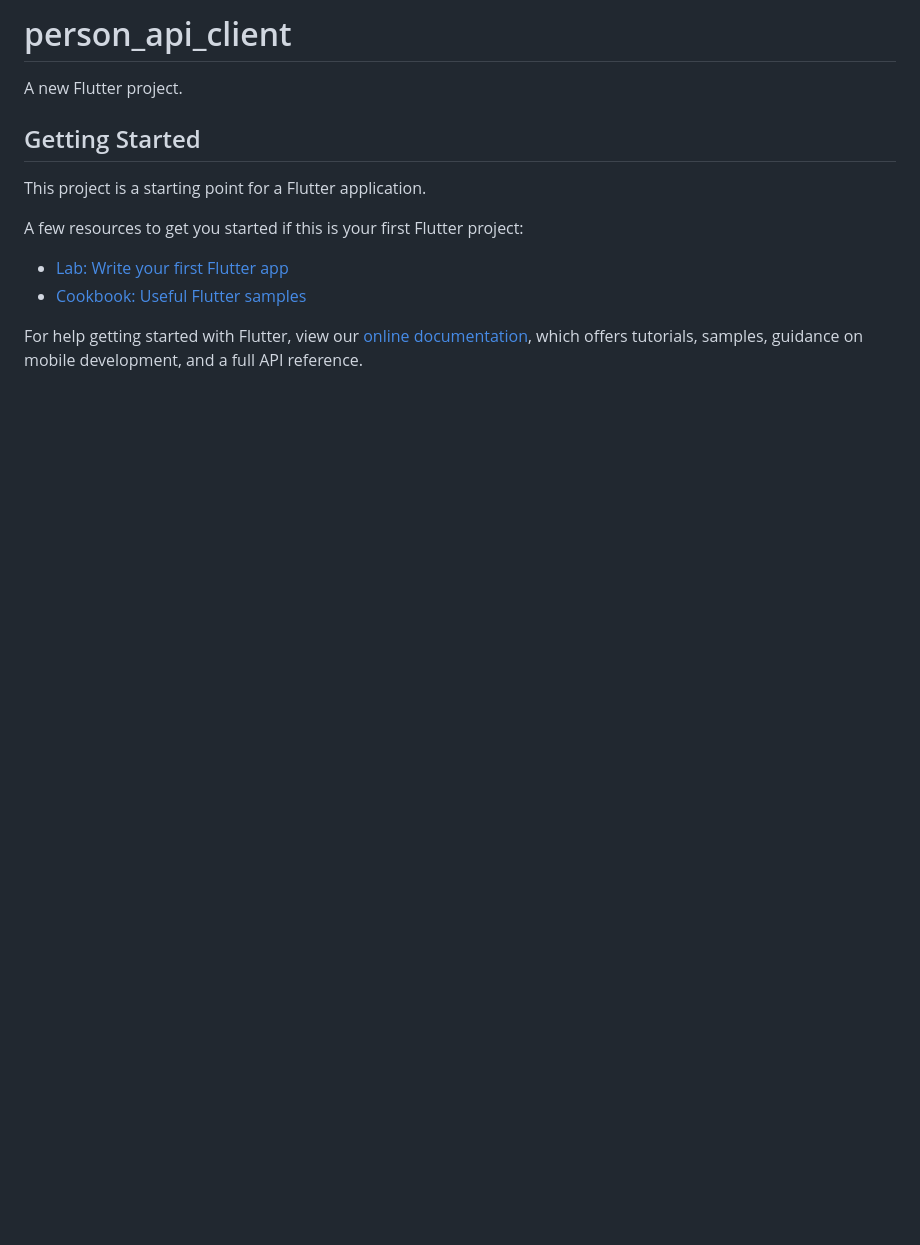
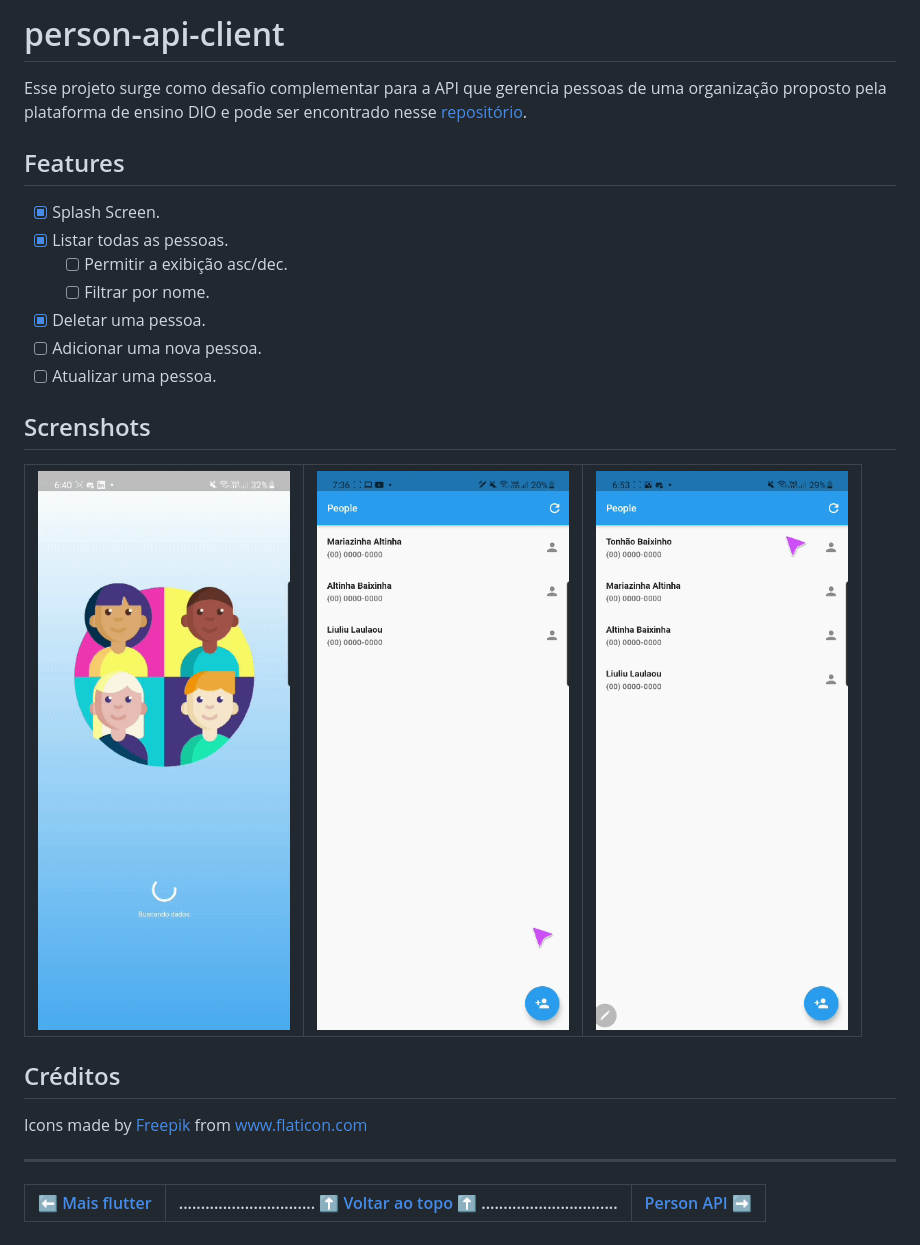
Before and after one commit to UellingtonDamasceno/person-api-client, a Markdown page: README.md, the part around the change. GitHub-like rendering; pictures changed too: assets/images/gifs/add.gif (added), assets/images/gifs/delete.gif (added), assets/images/gifs/splash.gif (added); blank space fills up the shorter version.

Commit message:
Readme added.

```diff
--- a/README.md
+++ b/README.md
@@ -1,16 +1,27 @@
-# person_api_client
+# person-api-client
 
-A new Flutter project.
+Esse projeto surge como desafio complementar para a API que gerencia pessoas de uma organização proposto pela plataforma de ensino DIO e pode ser encontrado nesse [repositório](https://github.com/UellingtonDamasceno/person-api).
 
-## Getting Started
+## Features
 
-This project is a starting point for a Flutter application.
+- [x] Splash Screen.
+- [x] Listar todas as pessoas.
+  - [ ] Permitir a exibição asc/dec.
+  - [ ] Filtrar por nome.
+- [x] Deletar uma pessoa.
+- [ ] Adicionar uma nova pessoa.
+- [ ] Atualizar uma pessoa.
 
-A few resources to get you started if this is your first Flutter project:
+## Screnshots
 
-- [Lab: Write your first Flutter app](https://flutter.dev/docs/get-started/codelab)
-- [Cookbook: Useful Flutter samples](https://flutter.dev/docs/cookbook)
+| <img src="assets/images/gifs/splash.gif" height="500em"> | <img src="assets/images/gifs/add.gif" height="500em"> | <img src="assets/images/gifs/delete.gif" height="500em"> |
+| -------------------------------------------------------- | ----------------------------------------------------- | -------------------------------------------------------- |
 
-For help getting started with Flutter, view our
-[online documentation](https://flutter.dev/docs), which offers tutorials,
-samples, guidance on mobile development, and a full API reference.
+## Créditos
+
+Icons made by <a href="https://www.freepik.com" title="Freepik">Freepik</a> from <a href="https://www.flaticon.com/" title="Flaticon">www.flaticon.com</a>
+
+---
+
+| :arrow_left: [Mais flutter](https://github.com/UellingtonDamasceno/clash-of-clans-cards) | ............................... :arrow_up: [Voltar ao topo](#person-api-client) :arrow_up: ............................... | [Person API](https://github.com/UellingtonDamasceno/person-api) :arrow_right: |
+| :--------------------------------------------------------------------------------------: | -------------------------------------------------------------------------------------------------------------------------- | :---------------------------------------------------------------------------: |
```
Also changed, not shown: 3 other files.
